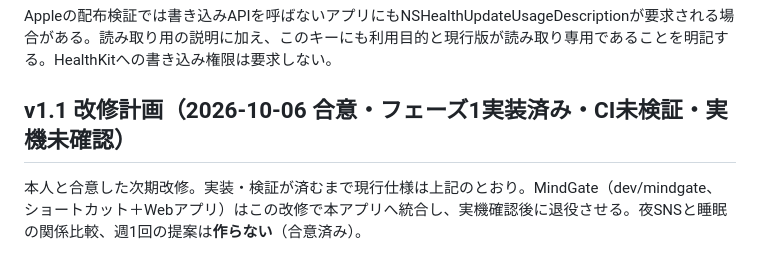
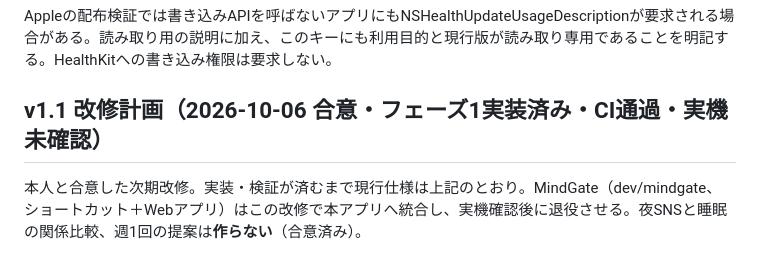
Before and after one commit to KahiroKawasaki-sys/rhythm-health, a Markdown page: SPEC.md, the part around the change. Drawn GitHub-style.

```diff
--- a/SPEC.md
+++ b/SPEC.md
@@ -56,7 +56,7 @@ DeviceActivityReportExtensionはExtensionKit形式でビルドし、アプリ内
 Appleの配布検証では書き込みAPIを呼ばないアプリにもNSHealthUpdateUsageDescriptionが要求される場合がある。読み取り用の説明に加え、このキーにも利用目的と現行版が読み取り専用であることを明記する。HealthKitへの書き込み権限は要求しない。
 
 
-## v1.1 改修計画（2026-10-06 合意・フェーズ1実装済み・CI未検証・実機未確認）
+## v1.1 改修計画（2026-10-06 合意・フェーズ1実装済み・CI通過・実機未確認）
 本人と合意した次期改修。実装・検証が済むまで現行仕様は上記のとおり。MindGate（dev/mindgate、ショートカット＋Webアプリ）はこの改修で本アプリへ統合し、実機確認後に退役させる。夜SNSと睡眠の関係比較、週1回の提案は**作らない**（合意済み）。
 
 ### A. 振り返りの長期化（フェーズ1）
```
Also changed, not shown: Documentation/HANDOFF-v1.1.md (+1 -1 lines).
